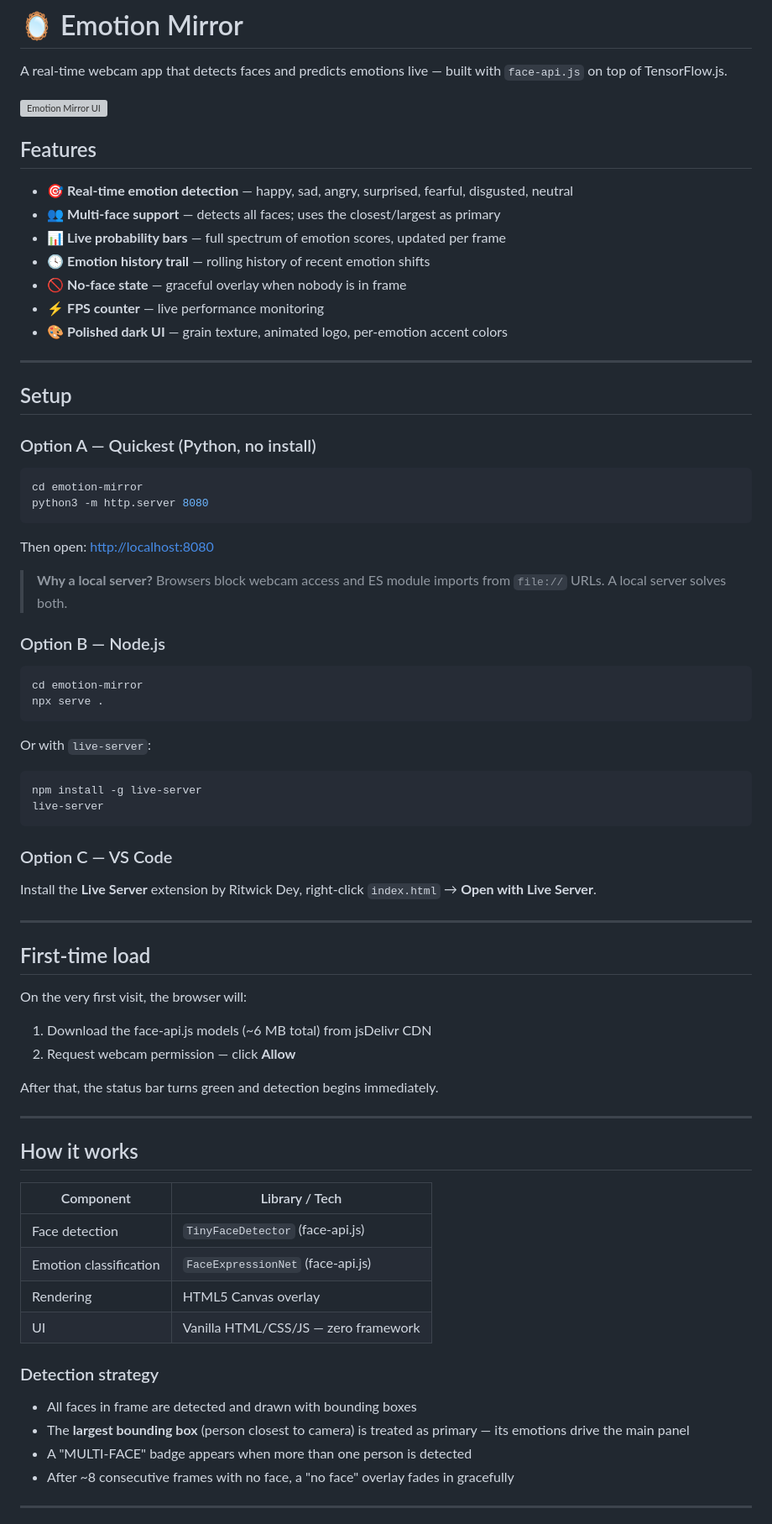
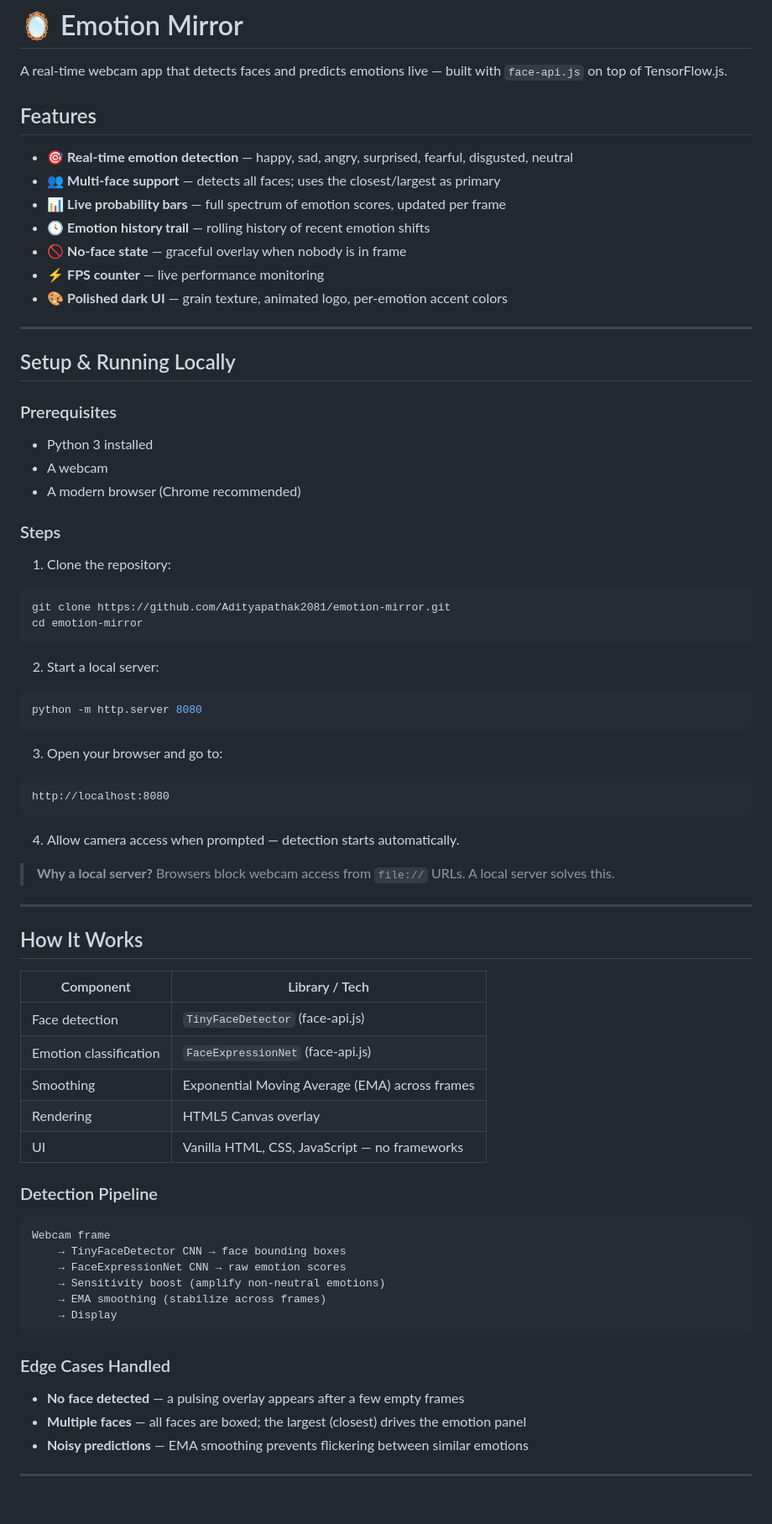
Before and after one commit to Adityapathak2081/emotion-mirror, a Markdown page: README.md, the part around one of its changes. Shown at 84% size. Rendered like a GitHub page; blank space fills up the shorter version; grey boxes are pictures that could not be loaded.

````diff
--- a/README.md
+++ b/README.md
@@ -1,8 +1,6 @@
 # 🪞 Emotion Mirror
 
 A real-time webcam app that detects faces and predicts emotions live — built with `face-api.js` on top of TensorFlow.js.
-
-![Emotion Mirror UI](https://placeholder.co/800x400)
 
 ## Features
 
@@ -16,64 +14,61 @@ A real-time webcam app that detects faces and predicts emotions live — built w
 
 ---
 
-## Setup
+## Setup & Running Locally
 
-### Option A — Quickest (Python, no install)
+### Prerequisites
+- Python 3 installed
+- A webcam
+- A modern browser (Chrome recommended)
 
+### Steps
+
+1. Clone the repository:
 ```bash
+git clone https://github.com/Adityapathak2081/emotion-mirror.git
 cd emotion-mirror
-python3 -m http.server 8080
 ```
 
-Then open: [http://localhost:8080](http://localhost:8080)
-
-> **Why a local server?** Browsers block webcam access and ES module imports from `file://` URLs. A local server solves both.
-
-### Option B — Node.js
-
+2. Start a local server:
 ```bash
-cd emotion-mirror
-npx serve .
+python -m http.server 8080
 ```
 
-Or with `live-server`:
-
-```bash
-npm install -g live-server
-live-server
+3. Open your browser and go to:
+```
+http://localhost:8080
 ```
 
-### Option C — VS Code
+4. Allow camera access when prompted — detection starts automatically.
 
-Install the **Live Server** extension by Ritwick Dey, right-click `index.html` → **Open with Live Server**.
+> **Why a local server?** Browsers block webcam access from `file://` URLs. A local server solves this.
 
 ---
 
-## First-time load
-
-On the very first visit, the browser will:
-1. Download the face-api.js models (~6 MB total) from jsDelivr CDN
-2. Request webcam permission — click **Allow**
-
-After that, the status bar turns green and detection begins immediately.
-
----
-
-## How it works
+## How It Works
 
 | Component | Library / Tech |
 |-----------|---------------|
 | Face detection | `TinyFaceDetector` (face-api.js) |
 | Emotion classification | `FaceExpressionNet` (face-api.js) |
+| Smoothing | Exponential Moving Average (EMA) across frames |
 | Rendering | HTML5 Canvas overlay |
-| UI | Vanilla HTML/CSS/JS — zero framework |
+| UI | Vanilla HTML, CSS, JavaScript — no frameworks |
 
-### Detection strategy
+### Detection Pipeline
+```
+Webcam frame
+    → TinyFaceDetector CNN → face bounding boxes
+    → FaceExpressionNet CNN → raw emotion scores
+    → Sensitivity boost (amplify non-neutral emotions)
+    → EMA smoothing (stabilize across frames)
+    → Display
+```
 
-- All faces in frame are detected and drawn with bounding boxes
-- The **largest bounding box** (person closest to camera) is treated as primary — its emotions drive the main panel
-- A "MULTI-FACE" badge appears when more than one person is detected
-- After ~8 consecutive frames with no face, a "no face" overlay fades in gracefully
+### Edge Cases Handled
+- **No face detected** — a pulsing overlay appears after a few empty frames
+- **Multiple faces** — all faces are boxed; the largest (closest) drives the emotion panel
+- **Noisy predictions** — EMA smoothing prevents flickering between similar emotions
 
 ---
 
````
Also changed, not shown: other parts of README.md (+9 -19 lines).
